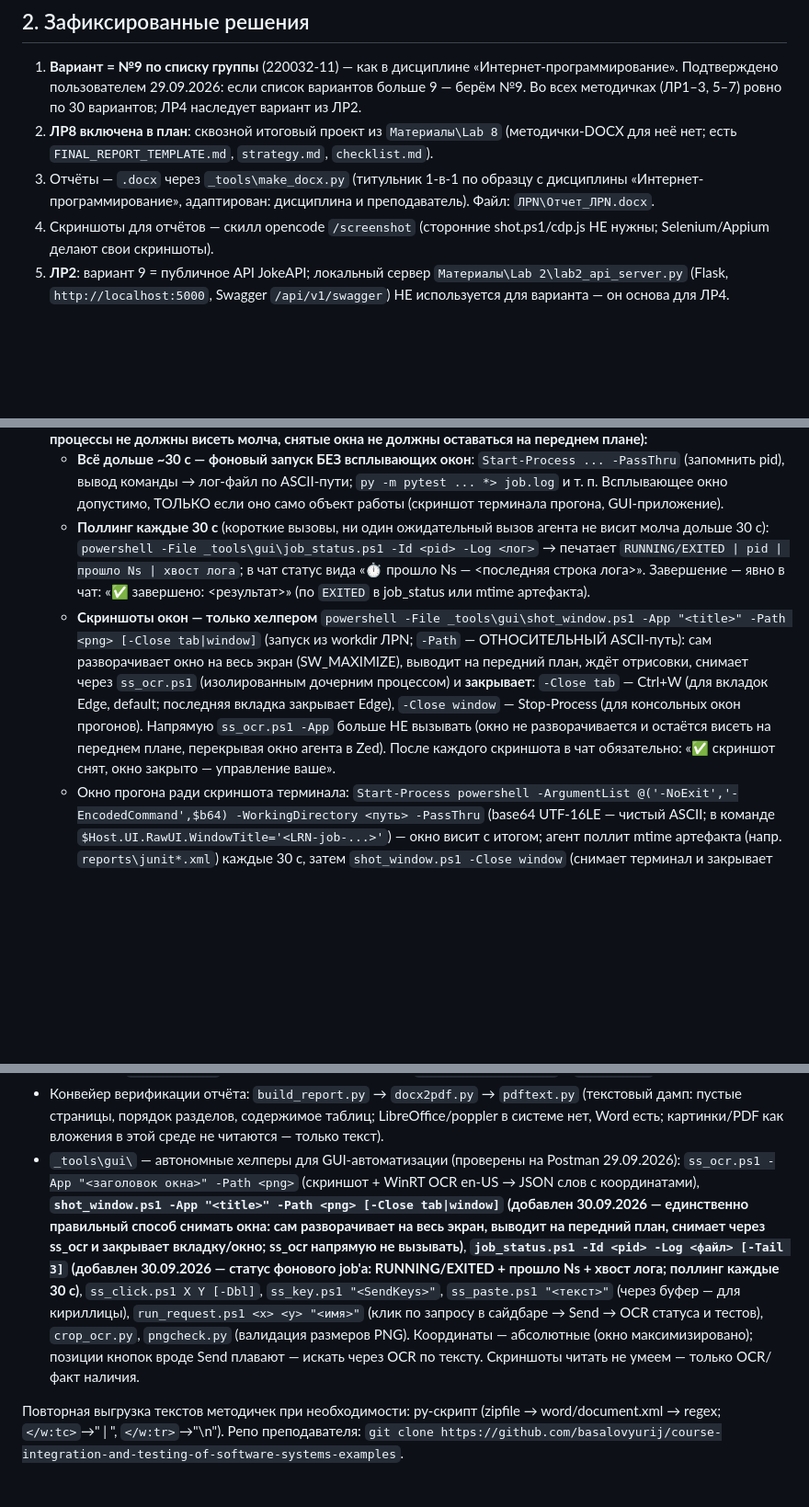
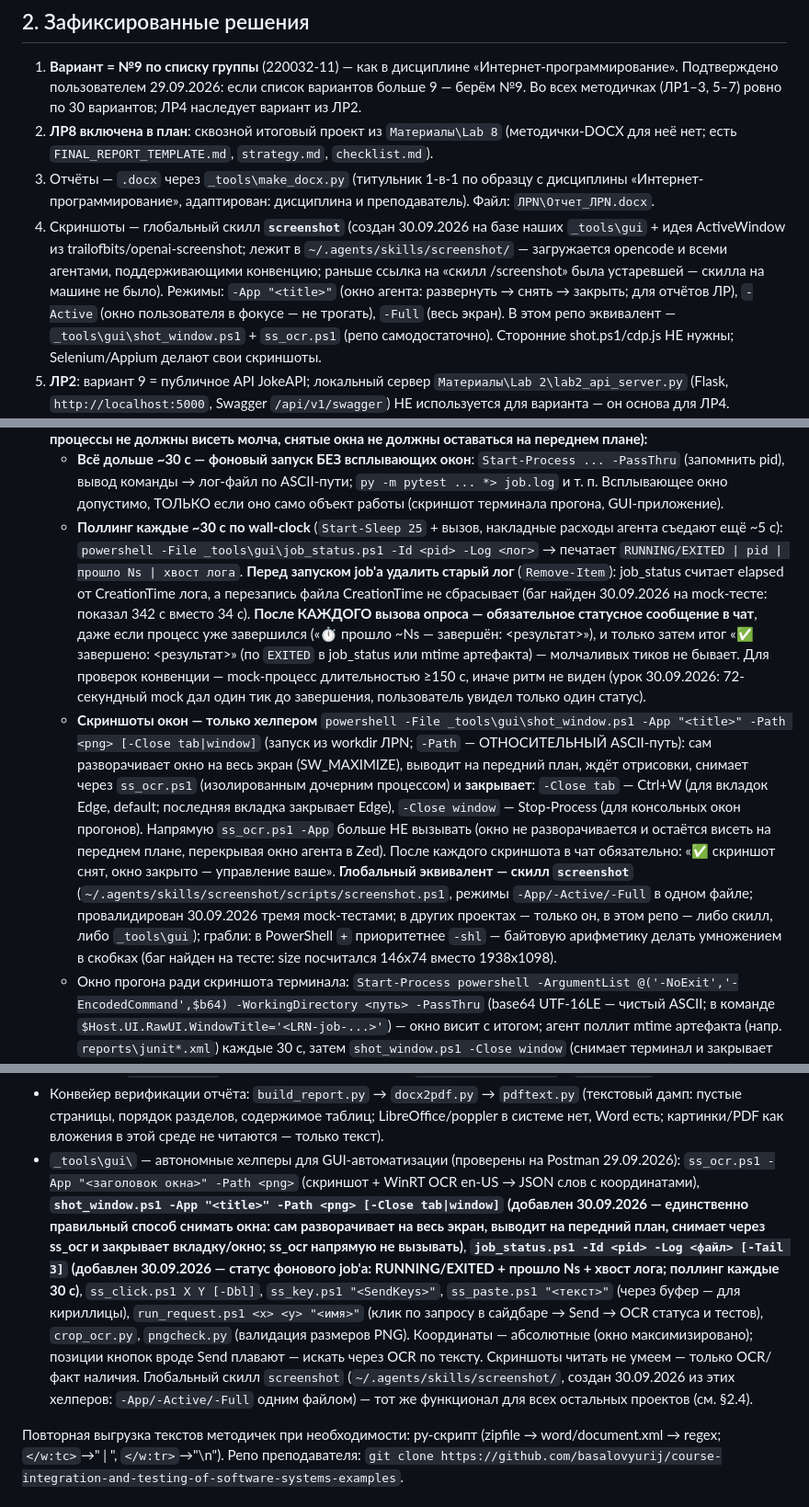
Before and after one commit to kert25/6sem_integratsiya, a Markdown page: ПЛАН_ЛАБОРАТОРНЫХ.md, 3 parts joined by grey strips. Shown at 92% size. Drawn GitHub-style; blank space fills up the shorter version.

Commit message:
Workflow: global screenshot skill (App/Active/Full) validated on 3 mock tests; 30s job polling + shot_window/job_status helpers; plan rules updated per user feedback

```diff
--- a/ПЛАН_ЛАБОРАТОРНЫХ.md
+++ b/ПЛАН_ЛАБОРАТОРНЫХ.md
@@ -23,7 +23,7 @@
 1. **Вариант = №9 по списку группы** (220032-11) — как в дисциплине «Интернет-программирование». Подтверждено пользователем 29.09.2026: если список вариантов больше 9 — берём №9. Во всех методичках (ЛР1–3, 5–7) ровно по 30 вариантов; ЛР4 наследует вариант из ЛР2.
 2. **ЛР8 включена в план**: сквозной итоговый проект из `Материалы\Lab 8` (методички-DOCX для неё нет; есть `FINAL_REPORT_TEMPLATE.md`, `strategy.md`, `checklist.md`).
 3. Отчёты — `.docx` через `_tools\make_docx.py` (титульник 1-в-1 по образцу с дисциплины «Интернет-программирование», адаптирован: дисциплина и преподаватель). Файл: `ЛРN\Отчет_ЛРN.docx`.
-4. Скриншоты для отчётов — скилл opencode `/screenshot` (сторонние shot.ps1/cdp.js НЕ нужны; Selenium/Appium делают свои скриншоты).
+4. Скриншоты — глобальный скилл **`screenshot`** (создан 30.09.2026 на базе наших `_tools\gui` + идея ActiveWindow из trailofbits/openai-screenshot; лежит в `~/.agents/skills/screenshot/` — загружается opencode и всеми агентами, поддерживающими конвенцию; раньше ссылка на «скилл /screenshot» была устаревшей — скилла на машине не было). Режимы: `-App "<title>"` (окно агента: развернуть → снять → закрыть; для отчётов ЛР), `-Active` (окно пользователя в фокусе — не трогать), `-Full` (весь экран). В этом репо эквивалент — `_tools\gui\shot_window.ps1` + `ss_ocr.ps1` (репо самодостаточно). Сторонние shot.ps1/cdp.js НЕ нужны; Selenium/Appium делают свои скриншоты.
 5. **ЛР2**: вариант 9 = публичное API JokeAPI; локальный сервер `Материалы\Lab 2\lab2_api_server.py` (Flask, `http://localhost:5000`, Swagger `/api/v1/swagger`) НЕ используется для варианта — он основа для ЛР4.
 6. **ЛР4**: тестируем локальный сервер из ЛР2 (`lab2_api_server.py` — полный CRUD, негативные сценарии, стабильный), каркас `Материалы\Lab 4` уже заточен под него (`api_client → http://localhost:5000`). JokeAPI покрыт ручными тестами в ЛР2. Методичка прямо допускает «использовать сервер из Л/Р №2».
 7. **ЛР5**: вариант 9 = `https://the-internet.herokuapp.com/` (разделы Geolocation, Inputs, Notification Messages). Каркас `Материалы\Lab 5` рассчитан на `http://localhost:8080` → адаптировать под сайт (в каркасе отсутствуют `utils\logger.py`, `utils\screenshot.py`, `data\test_data.py` — дописать).
@@ -33,8 +33,8 @@
 11. Грабли консоли (PowerShell 5.1): кириллица в тексте команд искажается → команды держать ASCII, кириллические пути получать через объекты/glob; Python-скрипты с кириллицей — файлами (UTF-8), не через `-c`; вывод Python в кириллице: `[Console]::OutputEncoding=[Text.Encoding]::UTF8` + `$env:PYTHONUTF8='1'` (иначе дамп pdftext/pytest в файл даёт mojibake).
 12. **Прогресс и скриншоты (правило 30 секунд; закреплено 30.09.2026 по замечаниям пользователя — длинные процессы не должны висеть молча, снятые окна не должны оставаться на переднем плане):**
     - **Всё дольше ~30 с — фоновый запуск БЕЗ всплывающих окон**: `Start-Process ... -PassThru` (запомнить pid), вывод команды → лог-файл по ASCII-пути; `py -m pytest ... *> job.log` и т. п. Всплывающее окно допустимо, ТОЛЬКО если оно само объект работы (скриншот терминала прогона, GUI-приложение).
-    - **Поллинг каждые 30 с** (короткие вызовы, ни один ожидательный вызов агента не висит молча дольше 30 с): `powershell -File _tools\gui\job_status.ps1 -Id <pid> -Log <лог>` → печатает `RUNNING/EXITED | pid | прошло Ns | хвост лога`; в чат статус вида «⏱ прошло Ns — <последняя строка лога>». Завершение — явно в чат: «✅ завершено: <результат>» (по `EXITED` в job_status или mtime артефакта).
-    - **Скриншоты окон — только хелпером** `powershell -File _tools\gui\shot_window.ps1 -App "<title>" -Path <png> [-Close tab|window]` (запуск из workdir ЛРN; `-Path` — ОТНОСИТЕЛЬНЫЙ ASCII-путь): сам разворачивает окно на весь экран (SW_MAXIMIZE), выводит на передний план, ждёт отрисовки, снимает через `ss_ocr.ps1` (изолированным дочерним процессом) и **закрывает**: `-Close tab` — Ctrl+W (для вкладок Edge, default; последняя вкладка закрывает Edge), `-Close window` — Stop-Process (для консольных окон прогонов). Напрямую `ss_ocr.ps1 -App` больше НЕ вызывать (окно не разворачивается и остаётся висеть на переднем плане, перекрывая окно агента в Zed). После каждого скриншота в чат обязательно: «✅ скриншот снят, окно закрыто — управление ваше».
+    - **Поллинг каждые ~30 с по wall-clock** (`Start-Sleep 25` + вызов, накладные расходы агента съедают ещё ~5 с): `powershell -File _tools\gui\job_status.ps1 -Id <pid> -Log <лог>` → печатает `RUNNING/EXITED | pid | прошло Ns | хвост лога`. **Перед запуском job'а удалить старый лог** (`Remove-Item`): job_status считает elapsed от CreationTime лога, а перезапись файла CreationTime не сбрасывает (баг найден 30.09.2026 на mock-тесте: показал 342 с вместо 34 с). **После КАЖДОГО вызова опроса — обязательное статусное сообщение в чат**, даже если процесс уже завершился («⏱ прошло ~Ns — завершён: <результат>»), и только затем итог «✅ завершено: <результат>» (по `EXITED` в job_status или mtime артефакта) — молчаливых тиков не бывает. Для проверок конвенции — mock-процесс длительностью ≥150 с, иначе ритм не виден (урок 30.09.2026: 72-секундный mock дал один тик до завершения, пользователь увидел только один статус).
+    - **Скриншоты окон — только хелпером** `powershell -File _tools\gui\shot_window.ps1 -App "<title>" -Path <png> [-Close tab|window]` (запуск из workdir ЛРN; `-Path` — ОТНОСИТЕЛЬНЫЙ ASCII-путь): сам разворачивает окно на весь экран (SW_MAXIMIZE), выводит на передний план, ждёт отрисовки, снимает через `ss_ocr.ps1` (изолированным дочерним процессом) и **закрывает**: `-Close tab` — Ctrl+W (для вкладок Edge, default; последняя вкладка закрывает Edge), `-Close window` — Stop-Process (для консольных окон прогонов). Напрямую `ss_ocr.ps1 -App` больше НЕ вызывать (окно не разворачивается и остаётся висеть на переднем плане, перекрывая окно агента в Zed). После каждого скриншота в чат обязательно: «✅ скриншот снят, окно закрыто — управление ваше». **Глобальный эквивалент — скилл `screenshot`** (`~/.agents/skills/screenshot/scripts/screenshot.ps1`, режимы `-App/-Active/-Full` в одном файле; провалидирован 30.09.2026 тремя mock-тестами; в других проектах — только он, в этом репо — либо скилл, либо `_tools\gui`); грабли: в PowerShell `+` приоритетнее `-shl` — байтовую арифметику делать умножением в скобках (баг найден на тесте: size посчитался 146x74 вместо 1938x1098).
     - Окно прогона ради скриншота терминала: `Start-Process powershell -ArgumentList @('-NoExit','-EncodedCommand',$b64) -WorkingDirectory <путь> -PassThru` (base64 UTF-16LE — чистый ASCII; в команде `$Host.UI.RawUI.WindowTitle='<LRN-job-...>'`) — окно висит с итогом; агент поллит mtime артефакта (напр. `reports\junit*.xml`) каждые 30 с, затем `shot_window.ps1 -Close window` (снимает терминал и закрывает окно). Запуск сервера — `Start-Process py -ArgumentList '<ascii-скрипт>' -WorkingDirectory <корень> -PassThru` (ASCII-аргументы, кириллица допустима только в -WorkingDirectory). Скриншоты сохранять ОТНОСИТЕЛЬНЫМИ ASCII-путями из workdir (кириллический `-Path` в аргументах искажается).
 
 ## 3. Задания по лабораторным (формулировки из методичек; вариант 9)
@@ -138,7 +138,7 @@
 - `extract_docx.py <N>` — выгрузка текста методички из папки ЛРN (docx → word/document.xml → regex); альтернативно `<путь.docx>` (ASCII). Проверен 29.09.2026 на методичке ЛР3.
 - `run_pytest.py <N> [-- <аргументы>]` — запуск pytest в папке ЛРN (кириллический путь собирается внутри; по умолчанию `-v --tb=line`). Для чистого вывода в файл: `$env:PYTHONUTF8='1'` + `-- --tb=no`.
 - Конвейер верификации отчёта: `build_report.py` → `docx2pdf.py` → `pdftext.py` (текстовый дамп: пустые страницы, порядок разделов, содержимое таблиц; LibreOffice/poppler в системе нет, Word есть; картинки/PDF как вложения в этой среде не читаются — только текст).
-- `_tools\gui\` — автономные хелперы для GUI-автоматизации (проверены на Postman 29.09.2026): `ss_ocr.ps1 -App "<заголовок окна>" -Path <png>` (скриншот + WinRT OCR en-US → JSON слов с координатами), **`shot_window.ps1 -App "<title>" -Path <png> [-Close tab|window]` (добавлен 30.09.2026 — единственно правильный способ снимать окна: сам разворачивает на весь экран, выводит на передний план, снимает через ss_ocr и закрывает вкладку/окно; ss_ocr напрямую не вызывать)**, **`job_status.ps1 -Id <pid> -Log <файл> [-Tail 3]` (добавлен 30.09.2026 — статус фонового job'а: RUNNING/EXITED + прошло Ns + хвост лога; поллинг каждые 30 с)**, `ss_click.ps1 X Y [-Dbl]`, `ss_key.ps1 "<SendKeys>"`, `ss_paste.ps1 "<текст>"` (через буфер — для кириллицы), `run_request.ps1 <x> <y> "<имя>"` (клик по запросу в сайдбаре → Send → OCR статуса и тестов), `crop_ocr.py`, `pngcheck.py` (валидация размеров PNG). Координаты — абсолютные (окно максимизировано); позиции кнопок вроде Send плавают — искать через OCR по тексту. Скриншоты читать не умеем — только OCR/факт наличия.
+- `_tools\gui\` — автономные хелперы для GUI-автоматизации (проверены на Postman 29.09.2026): `ss_ocr.ps1 -App "<заголовок окна>" -Path <png>` (скриншот + WinRT OCR en-US → JSON слов с координатами), **`shot_window.ps1 -App "<title>" -Path <png> [-Close tab|window]` (добавлен 30.09.2026 — единственно правильный способ снимать окна: сам разворачивает на весь экран, выводит на передний план, снимает через ss_ocr и закрывает вкладку/окно; ss_ocr напрямую не вызывать)**, **`job_status.ps1 -Id <pid> -Log <файл> [-Tail 3]` (добавлен 30.09.2026 — статус фонового job'а: RUNNING/EXITED + прошло Ns + хвост лога; поллинг каждые 30 с)**, `ss_click.ps1 X Y [-Dbl]`, `ss_key.ps1 "<SendKeys>"`, `ss_paste.ps1 "<текст>"` (через буфер — для кириллицы), `run_request.ps1 <x> <y> "<имя>"` (клик по запросу в сайдбаре → Send → OCR статуса и тестов), `crop_ocr.py`, `pngcheck.py` (валидация размеров PNG). Координаты — абсолютные (окно максимизировано); позиции кнопок вроде Send плавают — искать через OCR по тексту. Скриншоты читать не умеем — только OCR/факт наличия. Глобальный скилл `screenshot` (`~/.agents/skills/screenshot/`, создан 30.09.2026 из этих хелперов: `-App/-Active/-Full` одним файлом) — тот же функционал для всех остальных проектов (см. §2.4).
 
 Повторная выгрузка текстов методичек при необходимости: py-скрипт (zipfile → word/document.xml → regex; `</w:tc>`→" | ", `</w:tr>`→"\n"). Репо преподавателя: `git clone https://github.com/basalovyurij/course-integration-and-testing-of-software-systems-examples`.
 
```
